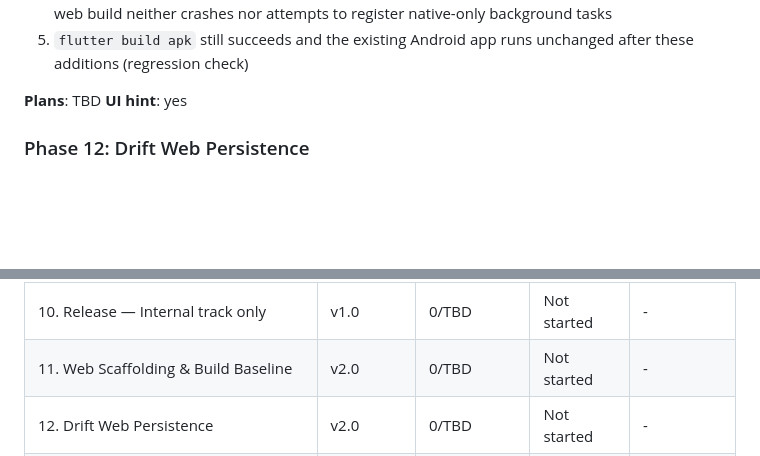
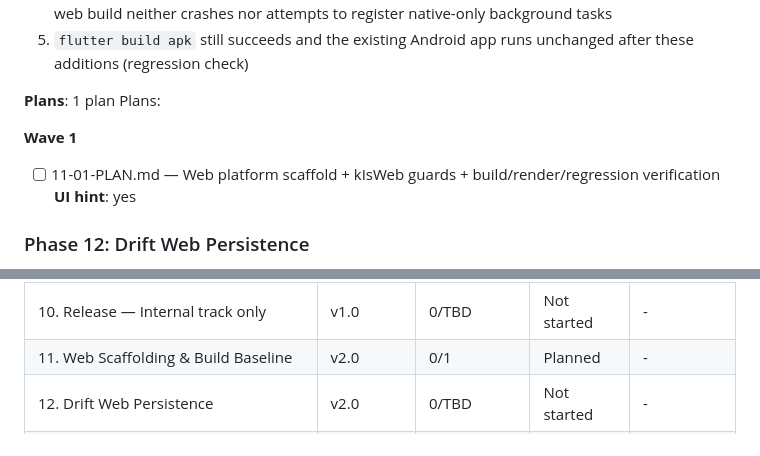
Before and after one commit to joostmouw/ridewindow, a Markdown page: .planning/ROADMAP.md, 2 parts joined by grey strips. Rendered like a GitHub page; blank space fills up the shorter version.

Commit message:
docs(11-web-scaffolding-build-baseline): create phase plan
Single vertical-slice plan covering web platform scaffolding, kIsWeb
guards on workmanager/home_widget, CanvasKit build verification, and
Android regression check (WEB-01..05).

Co-Authored-By: Claude Sonnet 5 <noreply@anthropic.com>

```diff
--- a/.planning/ROADMAP.md
+++ b/.planning/ROADMAP.md
@@ -296,7 +296,12 @@ Plans:
   4. `workmanager` and `home_widget` call sites in `main.dart` are guarded with `kIsWeb` checks so the web build neither crashes nor attempts to register native-only background tasks
   5. `flutter build apk` still succeeds and the existing Android app runs unchanged after these additions (regression check)
 
-**Plans**: TBD
+**Plans**: 1 plan
+Plans:
+
+**Wave 1**
+
+- [ ] 11-01-PLAN.md — Web platform scaffold + kIsWeb guards + build/render/regression verification
 **UI hint**: yes
 
 ### Phase 12: Drift Web Persistence
@@ -409,7 +414,7 @@ Phases execute in numeric order: 1 → 1.5 → 2 → 3 → 4 → 5 → 6 → 7
 | 8. Background refresh + Notifications | v1.0 | 0/TBD | Not started | - |
 | 9. Google Calendar integration | v1.0 | 0/TBD | Not started | - |
 | 10. Release — Internal track only | v1.0 | 0/TBD | Not started | - |
-| 11. Web Scaffolding & Build Baseline | v2.0 | 0/TBD | Not started | - |
+| 11. Web Scaffolding & Build Baseline | v2.0 | 0/1 | Planned | - |
 | 12. Drift Web Persistence | v2.0 | 0/TBD | Not started | - |
 | 13. Geolocation & Manual Fallback | v2.0 | 0/TBD | Not started | - |
 | 14. Foreground Refresh Strategy | v2.0 | 0/TBD | Not started | - |
```
Also changed, not shown: 1 other file.
